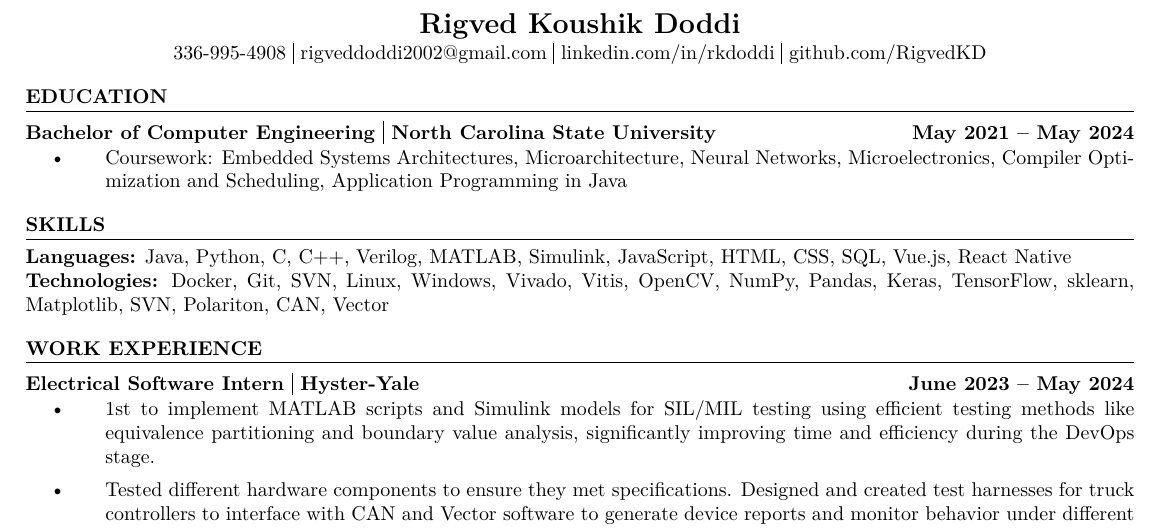
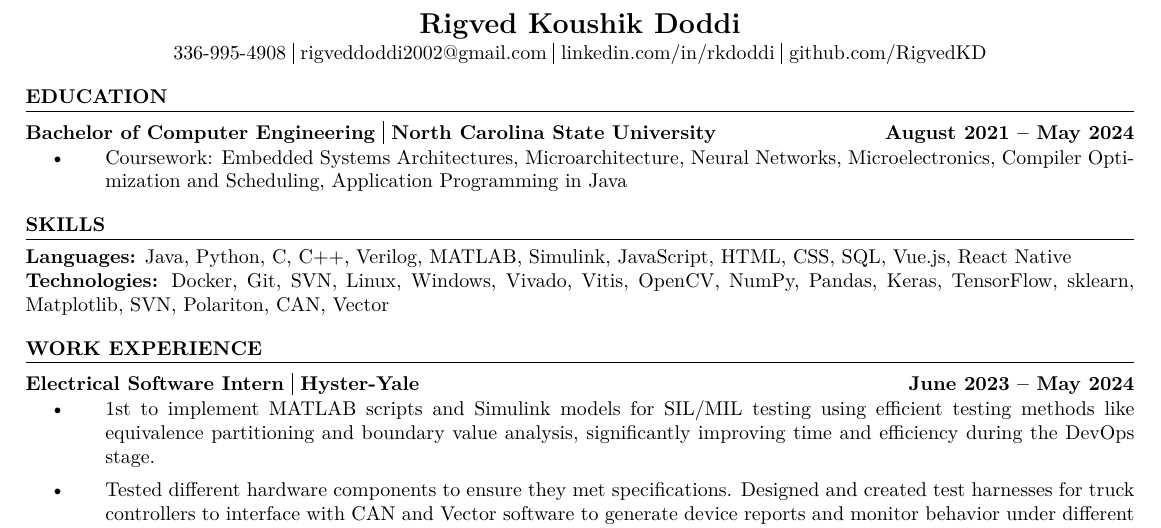
Before and after one commit to RigvedKD/Resume, a LaTeX CV (Resume.tex): part of the page, cut so that both start at the same text. Compiled offline with pdfLaTeX.

Commit message:
Update Resume.tex

```diff
--- a/Resume.tex
+++ b/Resume.tex
@@ -43,7 +43,7 @@
 
 % EDUCATION
 \section*{EDUCATION}
-\noindent \textbf{Bachelor of Computer Engineering \longpipe{} North Carolina State University} \hfill \textbf{May 2021 – May 2024}
+\noindent \textbf{Bachelor of Computer Engineering \longpipe{} North Carolina State University} \hfill \textbf{August 2021 – May 2024}
 \begin{itemize}[leftmargin=4em, labelsep=2em]
     \item Coursework: Embedded Systems Architectures, Microarchitecture, Neural Networks, Microelectronics, Compiler Optimization and Scheduling, Application Programming in Java
 \end{itemize}
```
